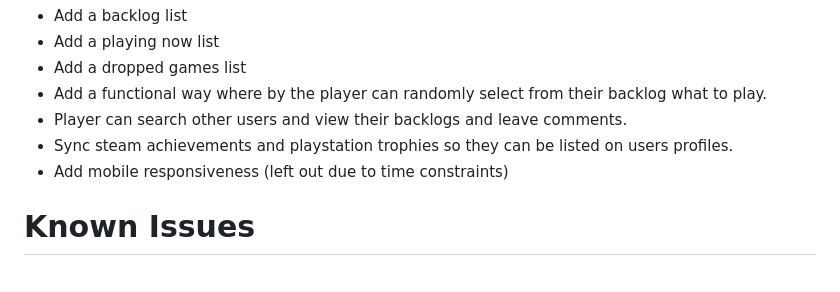
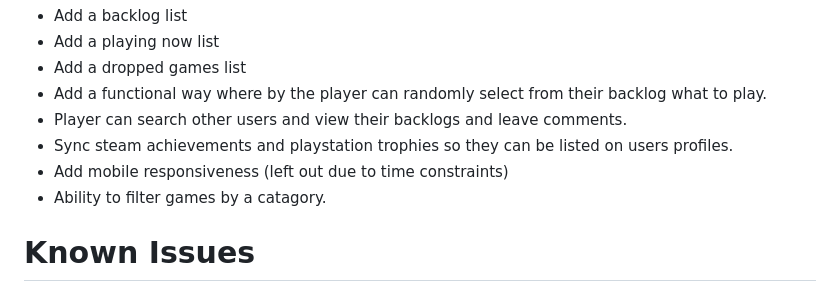
Before and after one commit to KevinOSull/DjangoProject, a Markdown page: README.md, the part around the change. Rendered like a GitHub page.

Commit message:
finished readme

```diff
--- a/README.md
+++ b/README.md
@@ -173,6 +173,7 @@ I would like to add a number of additions to the site in the future and these ar
 - Player can search other users and view their backlogs and leave comments.
 - Sync steam achievements and playstation trophies so they can be listed on users profiles.
 - Add mobile responsiveness (left out due to time constraints)
+- Ability to filter games by a catagory.
 
 # Known Issues
 [Back to Table of Contents](#table-of-contents)
```
